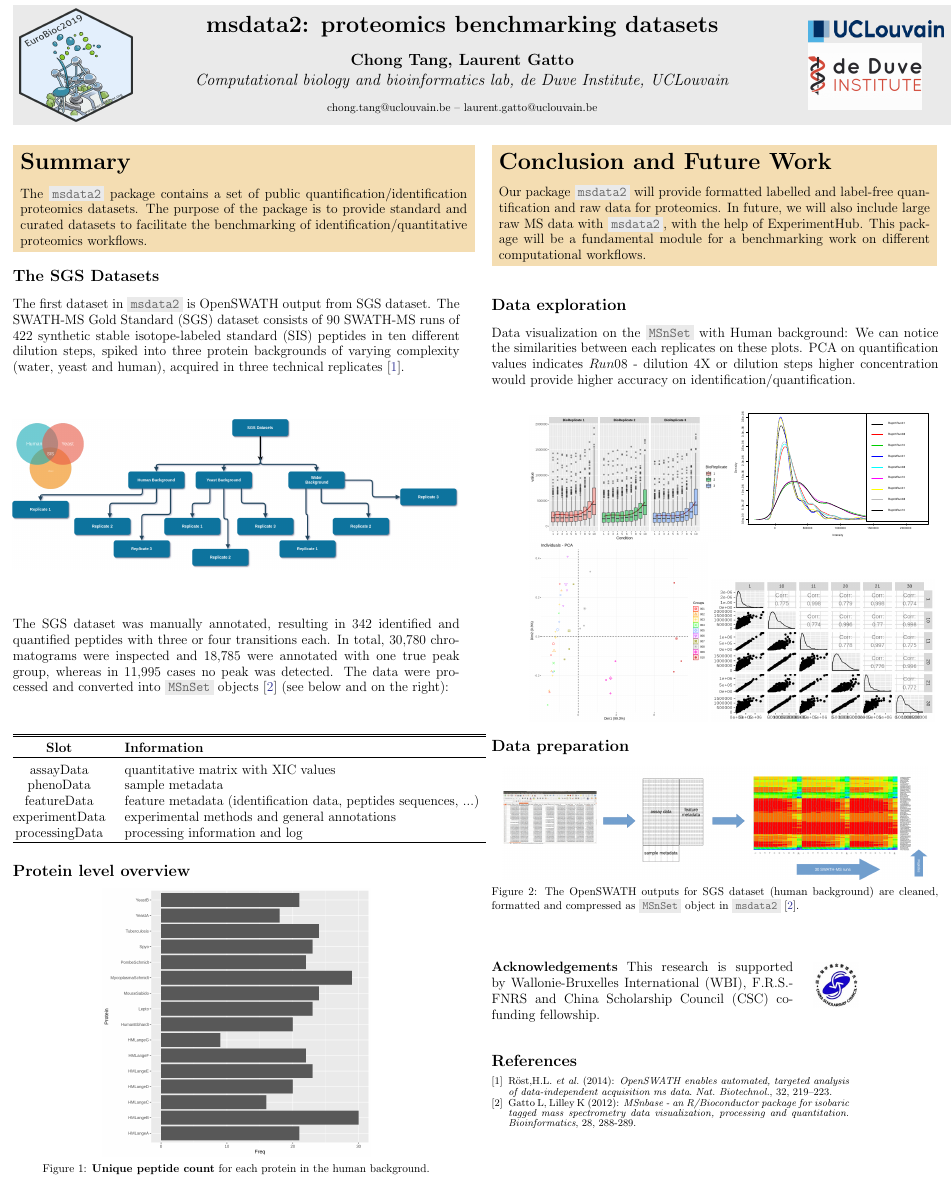
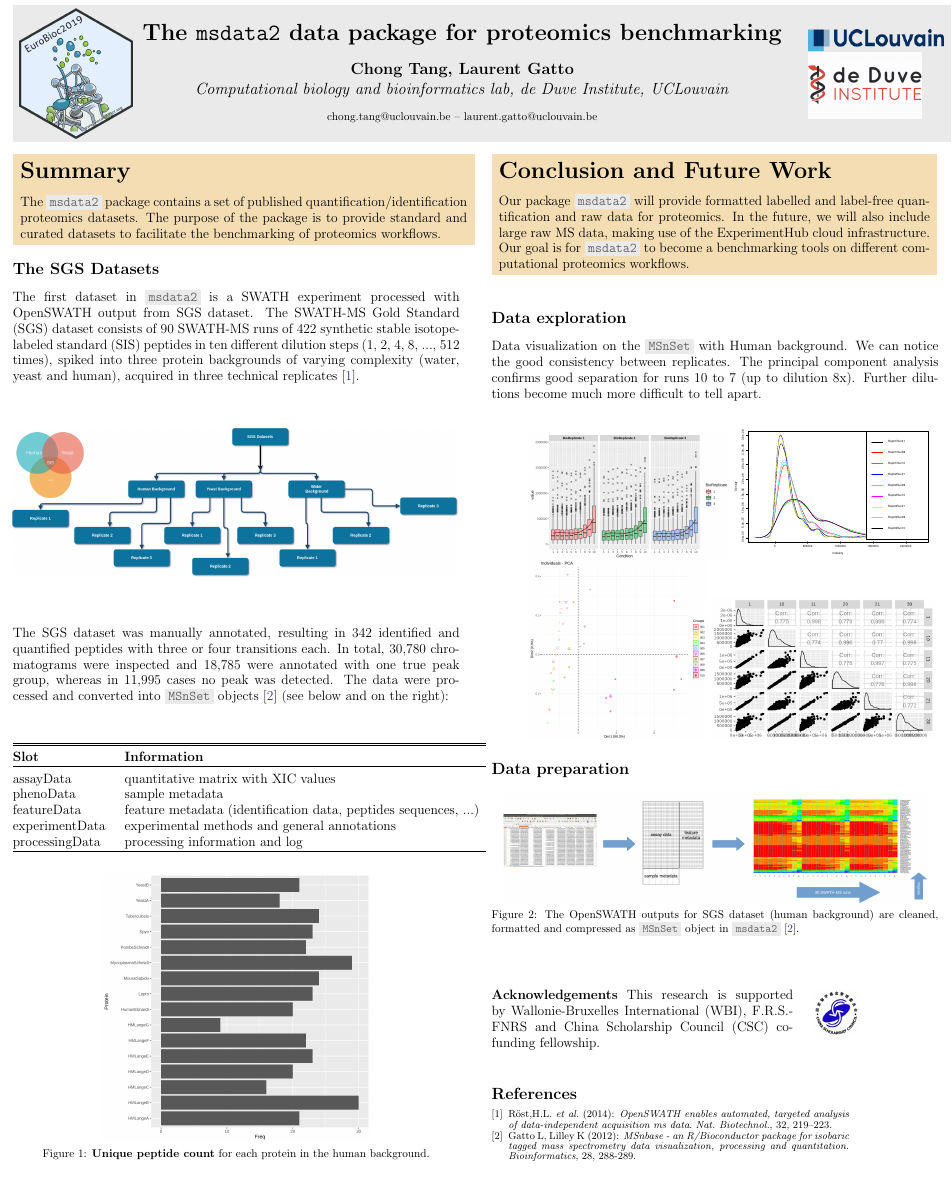
Before and after one commit to UCLouvain-CBIO/2019_12_09_EuroBioc_Bxl, a LaTeX document (poster.tex): part of the page, cut at the place of the change. Compiled offline with pdfLaTeX.

Commit message:
udpates, add dilutions

```diff
--- a/poster.tex
+++ b/poster.tex
@@ -118,13 +118,13 @@
 \begin{center}
   \colorbox{lgray}{
     \begin{minipage}{3cm}
-      \includegraphics[width=10em,height=10em]{pix/sticker2019.png}
+      \includegraphics[width=10em]{pix/sticker2019.png}
     \end{minipage}
 
   \begin{minipage}{.74\textwidth}
     \begin{center}
       % Title
-      \huge \textbf{msdata2: proteomics benchmarking datasets } \\
+      \huge \textbf{The \texttt{msdata2} data package for proteomics benchmarking} \\
       \vspace{0.4cm}
       % Authors
       \Large \textbf{Chong Tang, Laurent Gatto} \\
@@ -157,11 +157,10 @@
       \vspace{.15cm}
       \section*{\huge Summary}
 
-      \large The \hcode{msdata2} package contains a set of public
+      \large The \hcode{msdata2} package contains a set of published
       quantification/identification proteomics datasets. The purpose
       of the package is to provide standard and curated datasets to
-      facilitate the benchmarking of identification/quantitative
-      proteomics workflows.
+      facilitate the benchmarking of proteomics workflows.
 
   \end{minipage}
 }
@@ -173,12 +172,13 @@
   \section*{The SGS Datasets}
   \large
 
-  The first dataset in \hcode{msdata2} is OpenSWATH output from SGS
-  dataset. The SWATH-MS Gold Standard (SGS) dataset consists of 90
-  SWATH-MS runs of 422 synthetic stable isotope-labeled standard (SIS)
-  peptides in ten different dilution steps, spiked into three protein
-  backgrounds of varying complexity (water, yeast and human), acquired
-  in three technical replicates \cite{Rost2014vh}.
+  The first dataset in \hcode{msdata2} is a SWATH experiment processed
+  with OpenSWATH output from SGS dataset. The SWATH-MS Gold Standard
+  (SGS) dataset consists of 90 SWATH-MS runs of 422 synthetic stable
+  isotope-labeled standard (SIS) peptides in ten different dilution
+  steps (1, 2, 4, 8, ..., 512 times), spiked into three protein backgrounds
+  of varying complexity (water, yeast and human), acquired in three
+  technical replicates \cite{Rost2014vh}.
 
   \vspace{1cm}
 
@@ -197,7 +197,7 @@
 
   \vspace{1cm}
 
-  \begin{tabular}{@{\extracolsep{5pt}} cl}
+  \begin{tabular}{@{\extracolsep{5pt}} ll}
     \\[-1.8ex]\hline
     \hline \\[-1.8ex]
     \textbf{Slot} & \textbf{Information} \\
@@ -218,7 +218,6 @@
 \noindent
 \begin{minipage}[t]{\linewidth}
   \vspace{0.5cm}
-  \section*{Protein level overview}
   \large
   \begin{center}
     \includegraphics[width=0.6\textwidth]{pix/human3.png}
@@ -236,11 +235,11 @@
     \vspace{.15cm}
     \section*{\huge Conclusion and Future Work}
     \large Our package \hcode{msdata2} will provide formatted labelled
-    and label-free quantification and raw data for proteomics.  In
-    future, we will also include large raw MS data with
-    \hcode{msdata2}, with the help of ExperimentHub. This package will
-    be a fundamental module for a benchmarking work on different
-    computational workflows.
+    and label-free quantification and raw data for proteomics.  In the
+    future, we will also include large raw MS data, making use of the
+    ExperimentHub cloud infrastructure. Our goal is for
+    \hcode{msdata2} to become a benchmarking tools on different
+    computational proteomics workflows.
 
   \end{minipage}
 }
@@ -253,11 +252,11 @@
   \section*{Data exploration}
   \large
 
-  Data visualization on the \hcode{MSnSet} with Human background: We can
-  notice the similarities between each replicates on these plots. PCA
-  on quantification values indicates $Run08$ - dilution 4X or dilution
-  steps higher concentration would provide higher accuracy on
-  identification/quantification.
+  Data visualization on the \hcode{MSnSet} with Human background. We
+  can notice the good consistency between replicates. The principal
+  component analysis confirms good separation for runs 10 to 7 (up to
+  dilution 8x). Further dilutions become much more difficult to tell
+  apart.
 
 \end{minipage}
 
```
Also changed, not shown: poster.pdf.
